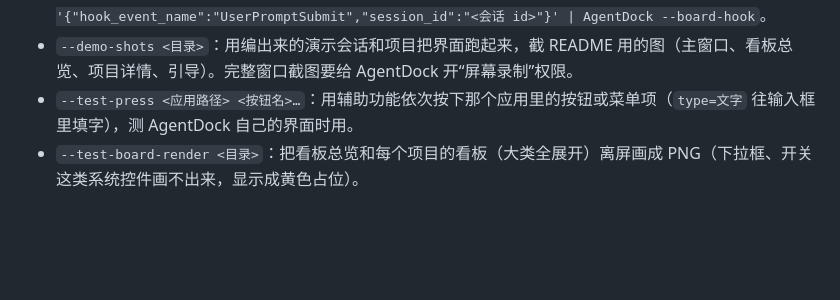
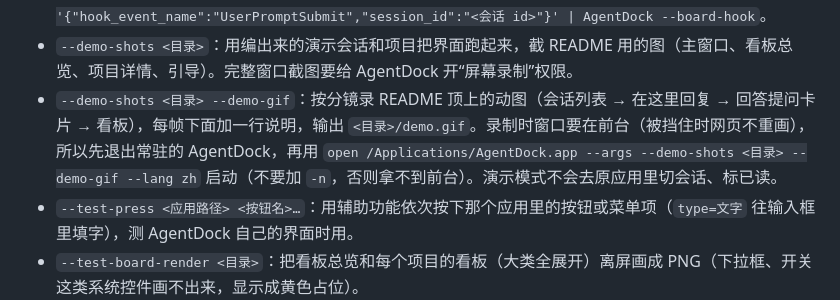
Before and after one commit to AaronZ345/agentdock, a Markdown page: docs/DEVELOPMENT.md, the part around the change. Rendered like a GitHub page; blank space fills up the shorter version.

```diff
--- a/docs/DEVELOPMENT.md
+++ b/docs/DEVELOPMENT.md
@@ -273,6 +273,7 @@ open -n -g build/AgentDock.app --args --test-unread
 - `--test-board [会话 id…|rebuild|ctx]`：不带参数列出最近 40 条会话；带 id 把这些会话马上汇总进看板（写入真实看板）；`rebuild` 把所有项目清空后从头汇总；`ctx` 只重写给钩子用的上下文文件和会话对照表。结果写进日志。
 - `--board-hook`：钩子入口，从标准输入读 Claude Code / Codex 的钩子事件。手动试：`echo '{"hook_event_name":"UserPromptSubmit","session_id":"<会话 id>"}' | AgentDock --board-hook`。
 - `--demo-shots <目录>`：用编出来的演示会话和项目把界面跑起来，截 README 用的图（主窗口、看板总览、项目详情、引导）。完整窗口截图要给 AgentDock 开“屏幕录制”权限。
+- `--demo-shots <目录> --demo-gif`：按分镜录 README 顶上的动图（会话列表 → 在这里回复 → 回答提问卡片 → 看板），每帧下面加一行说明，输出 `<目录>/demo.gif`。录制时窗口要在前台（被挡住时网页不重画），所以先退出常驻的 AgentDock，再用 `open /Applications/AgentDock.app --args --demo-shots <目录> --demo-gif --lang zh` 启动（不要加 `-n`，否则拿不到前台）。演示模式不会去原应用里切会话、标已读。
 - `--test-press <应用路径> <按钮名>…`：用辅助功能依次按下那个应用里的按钮或菜单项（`type=文字` 往输入框里填字），测 AgentDock 自己的界面时用。
 - `--test-board-render <目录>`：把看板总览和每个项目的看板（大类全展开）离屏画成 PNG（下拉框、开关这类系统控件画不出来，显示成黄色占位）。
 - `--dump-ax` 导出的每个节点带网页的 class（`c=`），找原应用界面元素时用。
```
Also changed, not shown: README.md (+1 -1 lines), README.zh-CN.md (+1 -1 lines), docs/images/demo.gif (added), docs/images/en/demo.gif (added), 3 other files.
